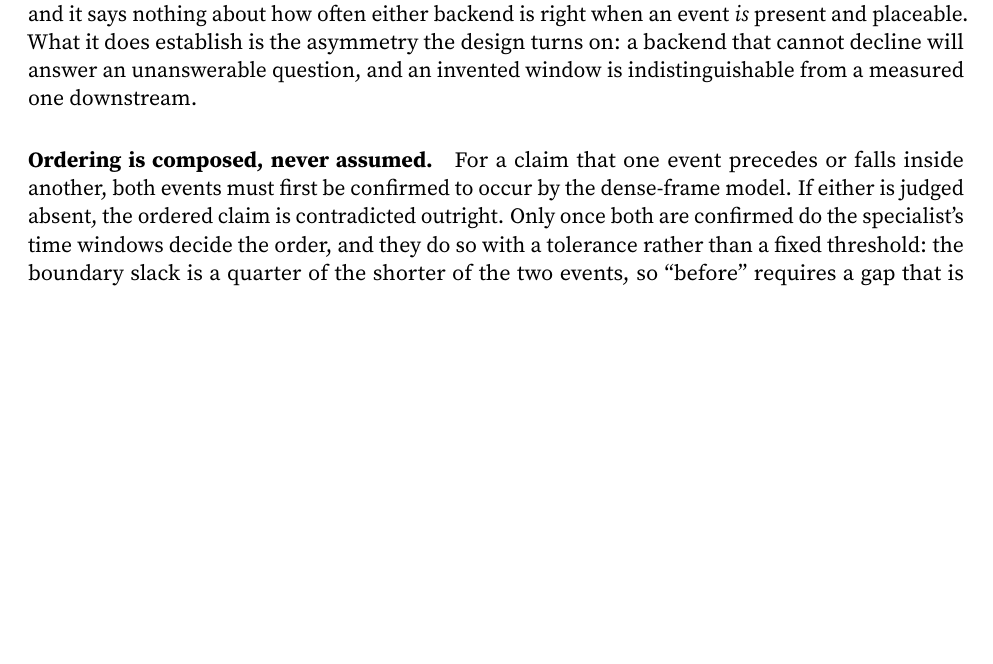
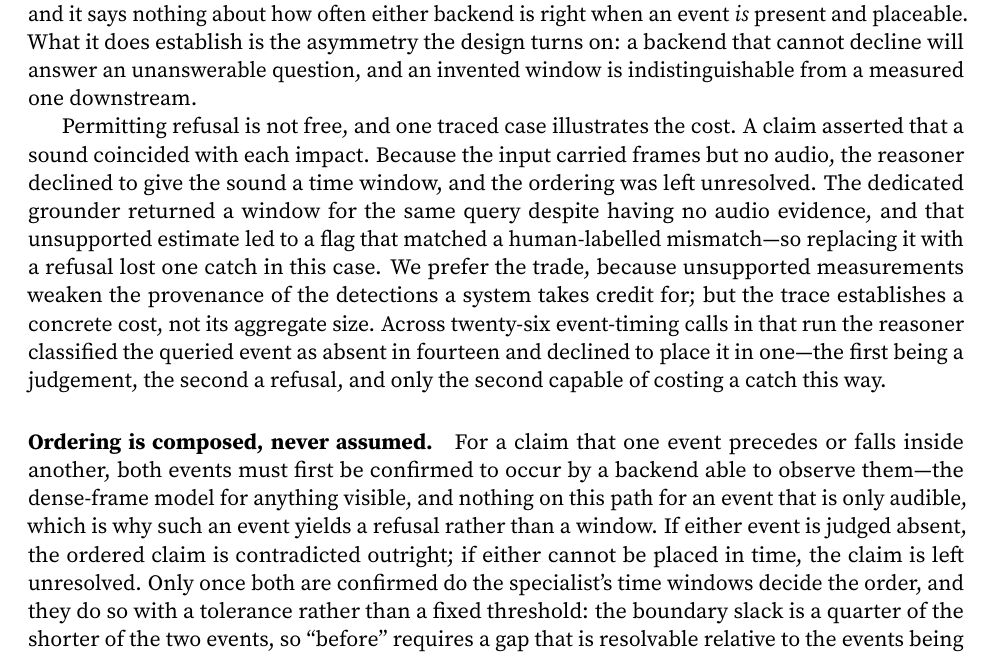
Before and after one commit to WenzhuoXu/diffphy_psc_techreport, a LaTeX paper (main.tex): part of page 21 of 37, cut so that both start at the same text, the shorter picture padded with empty space. Compiled offline with pdfLaTeX.

Commit message:
Report the measured cost of permitting refusal, and fix an over-broad occurrence claim
A completed run produced the honest cost of routing event timing to a backend that
can decline: in one traced case the reasoner refused to time a sound because the input
carried no audio, while the dedicated grounder returned a window without audio evidence
whose flag happened to match a human-labelled mismatch -- so the refusal lost a catch.
States the trade and its justification without claiming the aggregate size of the cost,
and separates judging an event absent from declining to place it.

Also narrows the ordering rule: occurrence is confirmed by a backend able to observe
the event, which for an audible-only event is none on this path.

Co-Authored-By: Claude Opus 4.8 <noreply@anthropic.com>

```diff
--- a/main.tex
+++ b/main.tex
@@ -1003,10 +1003,25 @@ event \emph{is} present and placeable. What it does establish is the asymmetry t
 design turns on: a backend that cannot decline will answer an unanswerable question, and
 an invented window is indistinguishable from a measured one downstream.
 
+Permitting refusal is not free, and one traced case illustrates the cost. A claim asserted
+that a sound coincided with each impact. Because the input carried frames but no audio,
+the reasoner declined to give the sound a time window, and the ordering was left
+unresolved. The dedicated grounder returned a window for the same query despite having no
+audio evidence, and that unsupported estimate led to a flag that matched a human-labelled
+mismatch---so replacing it with a refusal lost one catch in this case. We prefer the trade,
+because unsupported measurements weaken the provenance of the detections a system takes
+credit for; but the trace establishes a concrete cost, not its aggregate size. Across
+twenty-six event-timing calls in that run the reasoner classified the queried event as
+absent in fourteen and declined to place it in one---the first being a judgement, the
+second a refusal, and only the second capable of costing a catch this way.
+
 \paragraph{Ordering is composed, never assumed.} For a claim that one event precedes
-or falls inside another, both events must first be confirmed to occur by the
-dense-frame model. If either is judged absent, the ordered claim is contradicted
-outright. Only once both are confirmed do the specialist's time windows decide the
+or falls inside another, both events must first be confirmed to occur by a backend
+able to observe them---the dense-frame model for anything visible, and nothing on this
+path for an event that is only audible, which is why such an event yields a refusal
+rather than a window. If either event is judged absent, the ordered claim is
+contradicted outright; if either cannot be placed in time, the claim is left
+unresolved. Only once both are confirmed do the specialist's time windows decide the
 order, and they do so with a tolerance rather than a fixed threshold: the boundary
 slack is a quarter of the shorter of the two events, so ``before'' requires a gap that
 is resolvable relative to the events being ordered. Containment is directional---one
```
Also changed, not shown: main.pdf.
